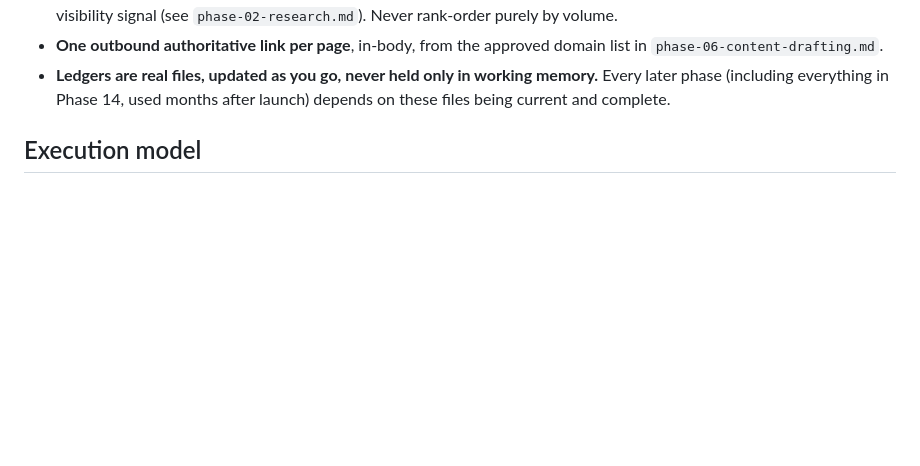
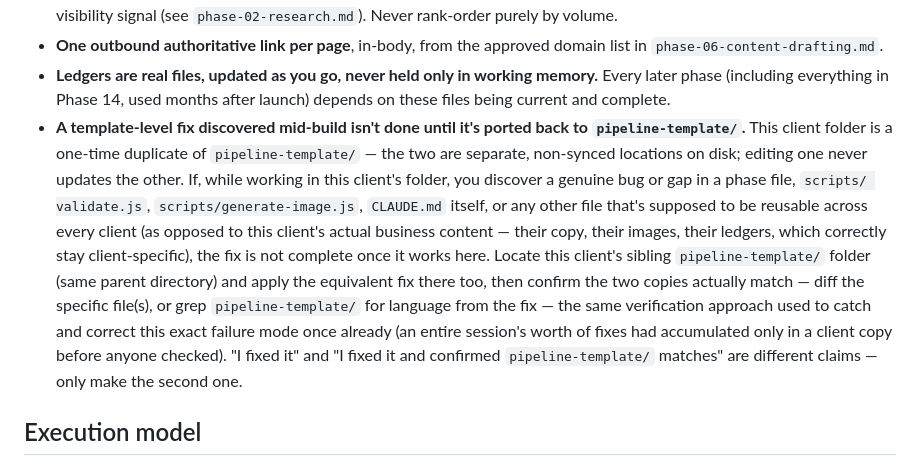
Before and after one commit to Service-Harvest/petes-plumbing, a Markdown page: CLAUDE.md, the part around the change. Rendered like a GitHub page; blank space fills up the shorter version.

Commit message:
Add standing rule: template-level fixes must be ported back to pipeline-template/
Codifies the lesson from this session's sync fix directly into CLAUDE.md's
non-negotiable global rules: a genuine phase-file/script/template bug found
while working in a client folder isn't done until the equivalent fix lands
in pipeline-template/ too, verified by diff/grep, not just applied locally.

Co-Authored-By: Claude Sonnet 5 <noreply@anthropic.com>

```diff
--- a/CLAUDE.md
+++ b/CLAUDE.md
@@ -67,6 +67,24 @@ checkpoint explicitly marked below.
 - **Ledgers are real files, updated as you go, never held only in working memory.**
   Every later phase (including everything in Phase 14, used months after launch)
   depends on these files being current and complete.
+- **A template-level fix discovered mid-build isn't done until it's ported back
+  to `pipeline-template/`.** This client folder is a one-time duplicate of
+  `pipeline-template/` — the two are separate, non-synced locations on disk;
+  editing one never updates the other. If, while working in this client's
+  folder, you discover a genuine bug or gap in a phase file, `scripts/
+  validate.js`, `scripts/generate-image.js`, `CLAUDE.md` itself, or any other
+  file that's supposed to be reusable across every client (as opposed to this
+  client's actual business content — their copy, their images, their ledgers,
+  which correctly stay client-specific), the fix is not complete once it
+  works here. Locate this client's sibling `pipeline-template/` folder (same
+  parent directory) and apply the equivalent fix there too, then confirm the
+  two copies actually match — diff the specific file(s), or grep
+  `pipeline-template/` for language from the fix — the same verification
+  approach used to catch and correct this exact failure mode once already
+  (an entire session's worth of fixes had accumulated only in a client copy
+  before anyone checked). "I fixed it" and "I fixed it and confirmed
+  `pipeline-template/` matches" are different claims — only make the second
+  one.
 
 ## Execution model
 
```
